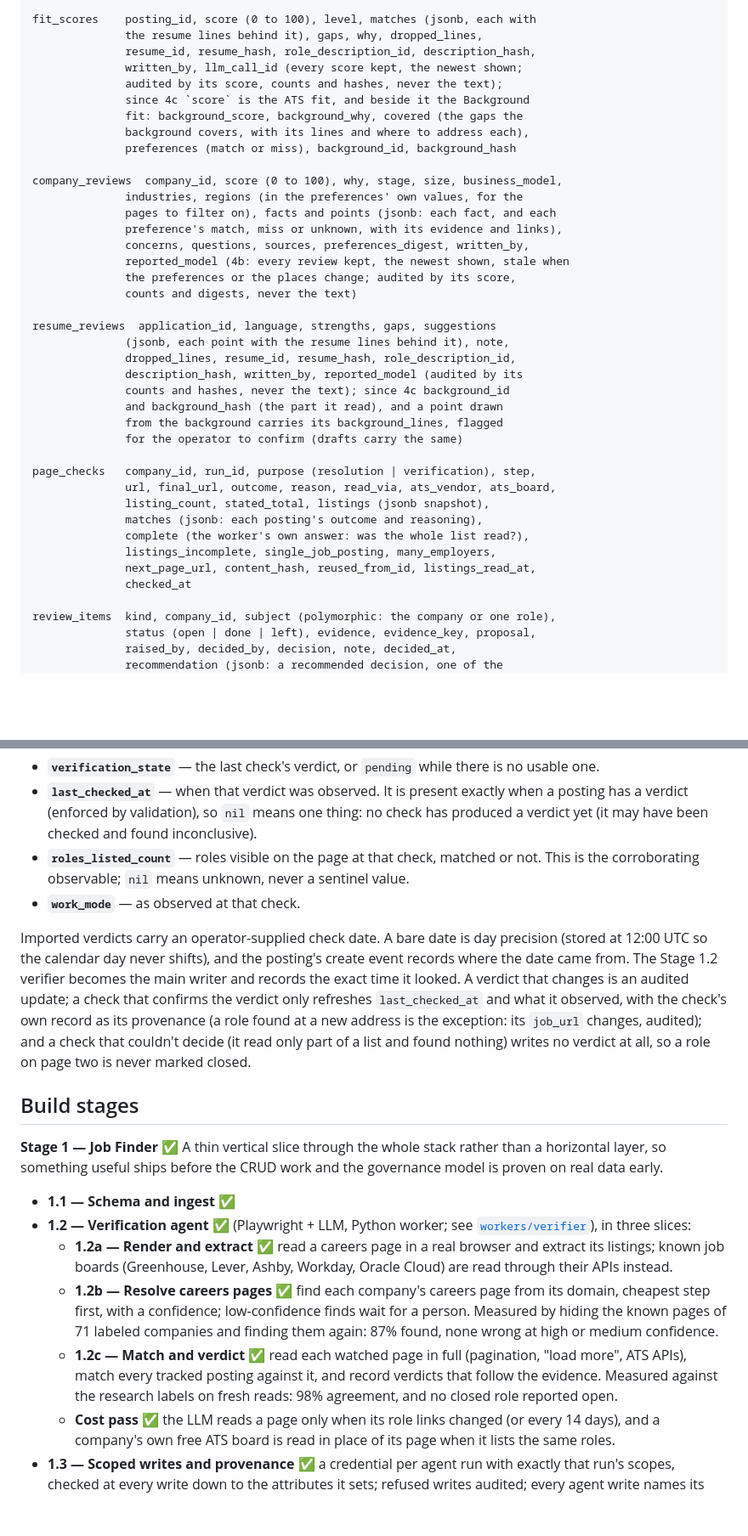
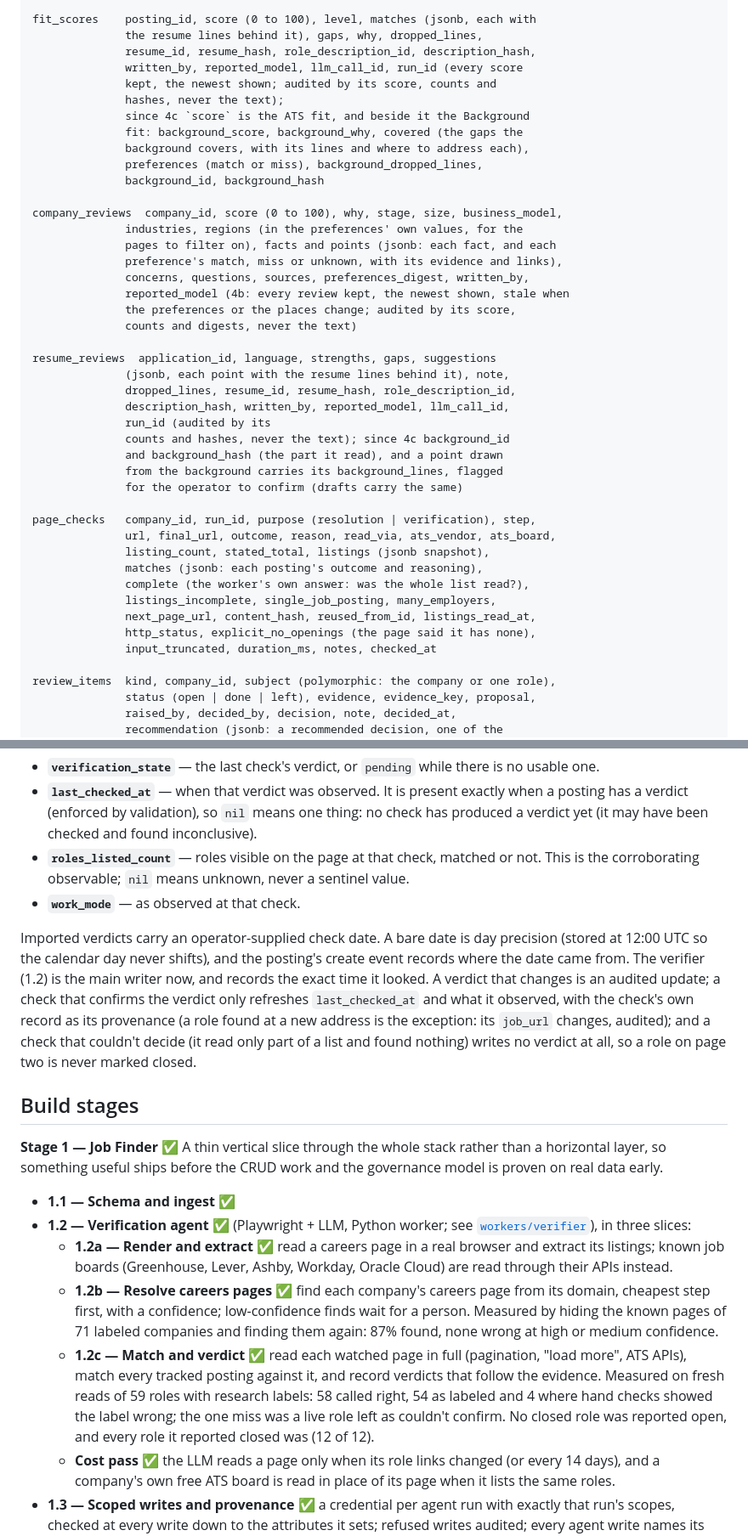
Before and after one commit to ZPAlexis/provenance-pipeline, a Markdown page: README.md, 2 parts joined by grey strips. Shown at 85% size. GitHub-like rendering; blank space fills up the shorter version.

```diff
--- a/README.md
+++ b/README.md
@@ -191,12 +191,14 @@ drafts        application_id, kind (cover_letter | outreach |
 fit_scores    posting_id, score (0 to 100), level, matches (jsonb, each with
               the resume lines behind it), gaps, why, dropped_lines,
               resume_id, resume_hash, role_description_id, description_hash,
-              written_by, llm_call_id (every score kept, the newest shown;
-              audited by its score, counts and hashes, never the text);
+              written_by, reported_model, llm_call_id, run_id (every score
+              kept, the newest shown; audited by its score, counts and
+              hashes, never the text);
               since 4c `score` is the ATS fit, and beside it the Background
               fit: background_score, background_why, covered (the gaps the
               background covers, with its lines and where to address each),
-              preferences (match or miss), background_id, background_hash
+              preferences (match or miss), background_dropped_lines,
+              background_id, background_hash
 
 company_reviews  company_id, score (0 to 100), why, stage, size, business_model,
               industries, regions (in the preferences' own values, for the
@@ -210,7 +212,8 @@ company_reviews  company_id, score (0 to 100), why, stage, size, business_model,
 resume_reviews  application_id, language, strengths, gaps, suggestions
               (jsonb, each point with the resume lines behind it), note,
               dropped_lines, resume_id, resume_hash, role_description_id,
-              description_hash, written_by, reported_model (audited by its
+              description_hash, written_by, reported_model, llm_call_id,
+              run_id (audited by its
               counts and hashes, never the text); since 4c background_id
               and background_hash (the part it read), and a point drawn
               from the background carries its background_lines, flagged
@@ -223,7 +226,8 @@ page_checks   company_id, run_id, purpose (resolution | verification), step,
               complete (the worker's own answer: was the whole list read?),
               listings_incomplete, single_job_posting, many_employers,
               next_page_url, content_hash, reused_from_id, listings_read_at,
-              checked_at
+              http_status, explicit_no_openings (the page said it has none),
+              input_truncated, duration_ms, notes, checked_at
 
 review_items  kind, company_id, subject (polymorphic: the company or one role),
               status (open | done | left), evidence, evidence_key, proposal,
@@ -279,7 +284,7 @@ A **check** is an observation at the employer's own careers page that produced a
 - **`roles_listed_count`** — roles visible on the page at that check, matched or not. This is the corroborating observable; `nil` means unknown, never a sentinel value.
 - **`work_mode`** — as observed at that check.
 
-Imported verdicts carry an operator-supplied check date. A bare date is day precision (stored at 12:00 UTC so the calendar day never shifts), and the posting's create event records where the date came from. The Stage 1.2 verifier becomes the main writer and records the exact time it looked. A verdict that changes is an audited update; a check that confirms the verdict only refreshes `last_checked_at` and what it observed, with the check's own record as its provenance (a role found at a new address is the exception: its `job_url` changes, audited); and a check that couldn't decide (it read only part of a list and found nothing) writes no verdict at all, so a role on page two is never marked closed.
+Imported verdicts carry an operator-supplied check date. A bare date is day precision (stored at 12:00 UTC so the calendar day never shifts), and the posting's create event records where the date came from. The verifier (1.2) is the main writer now, and records the exact time it looked. A verdict that changes is an audited update; a check that confirms the verdict only refreshes `last_checked_at` and what it observed, with the check's own record as its provenance (a role found at a new address is the exception: its `job_url` changes, audited); and a check that couldn't decide (it read only part of a list and found nothing) writes no verdict at all, so a role on page two is never marked closed.
 
 ## Build stages
 
@@ -289,7 +294,7 @@ Imported verdicts carry an operator-supplied check date. A bare date is day prec
 - **1.2 — Verification agent** ✅ (Playwright + LLM, Python worker; see [`workers/verifier`](workers/verifier)), in three slices:
   - **1.2a — Render and extract** ✅ read a careers page in a real browser and extract its listings; known job boards (Greenhouse, Lever, Ashby, Workday, Oracle Cloud) are read through their APIs instead.
   - **1.2b — Resolve careers pages** ✅ find each company's careers page from its domain, cheapest step first, with a confidence; low-confidence finds wait for a person. Measured by hiding the known pages of 71 labeled companies and finding them again: 87% found, none wrong at high or medium confidence.
-  - **1.2c — Match and verdict** ✅ read each watched page in full (pagination, "load more", ATS APIs), match every tracked posting against it, and record verdicts that follow the evidence. Measured against the research labels on fresh reads: 98% agreement, and no closed role reported open.
+  - **1.2c — Match and verdict** ✅ read each watched page in full (pagination, "load more", ATS APIs), match every tracked posting against it, and record verdicts that follow the evidence. Measured on fresh reads of 59 roles with research labels: 58 called right, 54 as labeled and 4 where hand checks showed the label wrong; the one miss was a live role left as couldn't confirm. No closed role was reported open, and every role it reported closed was (12 of 12).
   - **Cost pass** ✅ the LLM reads a page only when its role links changed (or every 14 days), and a company's own free ATS board is read in place of its page when it lists the same roles.
 - **1.3 — Scoped writes and provenance** ✅ a credential per agent run with exactly that run's scopes, checked at every write down to the attributes it sets; refused writes audited; every agent write names its credential; an Agents page and `agents:` commands. See [The permission model](#the-permission-model).
 - **1.4 — Monitoring on demand, and what changed** ✅ one role, one company, or everything, checked when the operator asks: "Check everything" on the dashboard shows its plan and ceiling and asks first, then runs in the background with its progress (137 companies in 47 minutes for $1.17, the first time). A what-changed view reports what each check of everything found: verdicts, suggestions made and withdrawn, careers pages, boards, new review questions, refused writes, and lists that changed a lot between whole reads (raised for review: often another page now). A schedule comes with Stage 4.
```
Also changed, not shown: other parts of README.md (+16 -7 lines), workers/verifier/README.md (+1 -1 lines).
